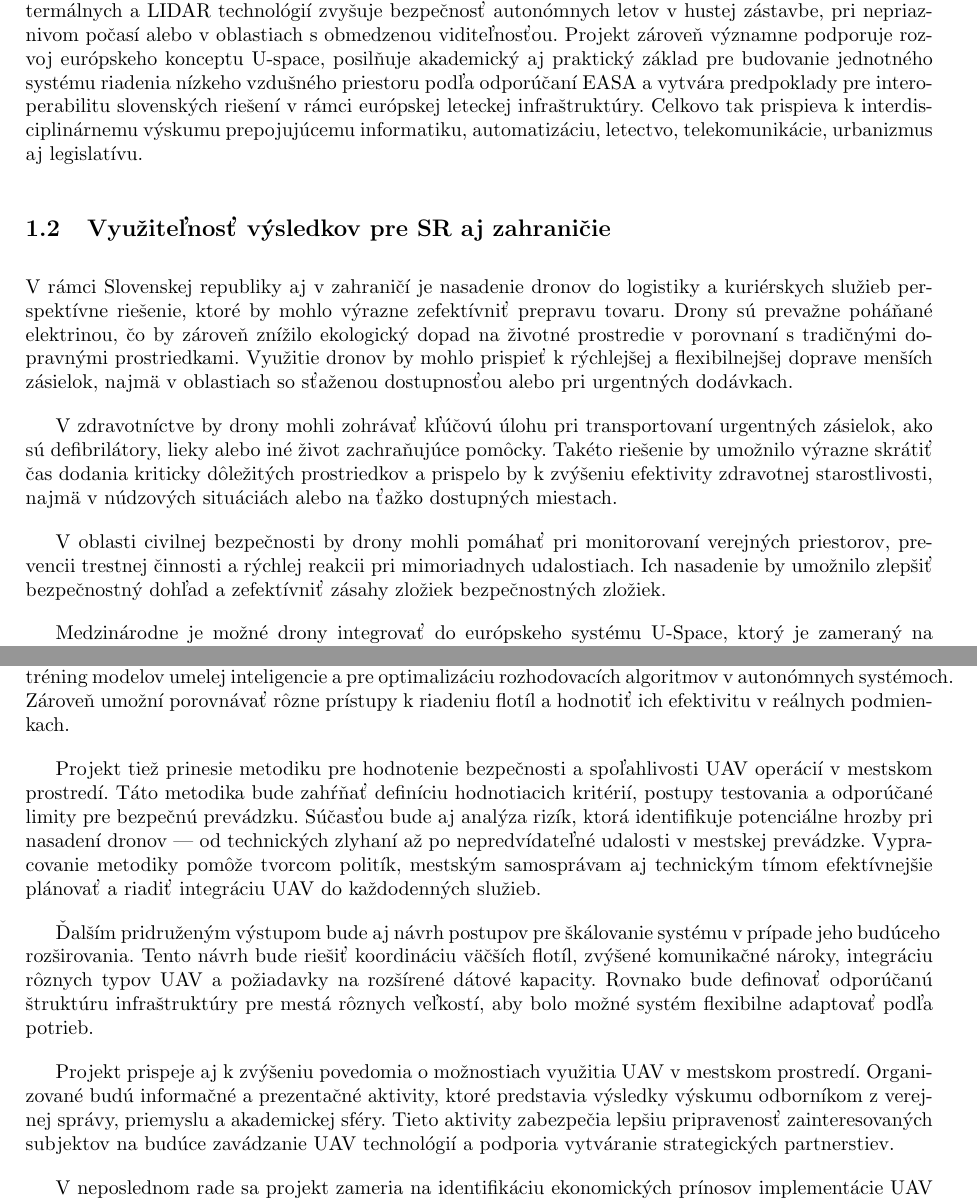
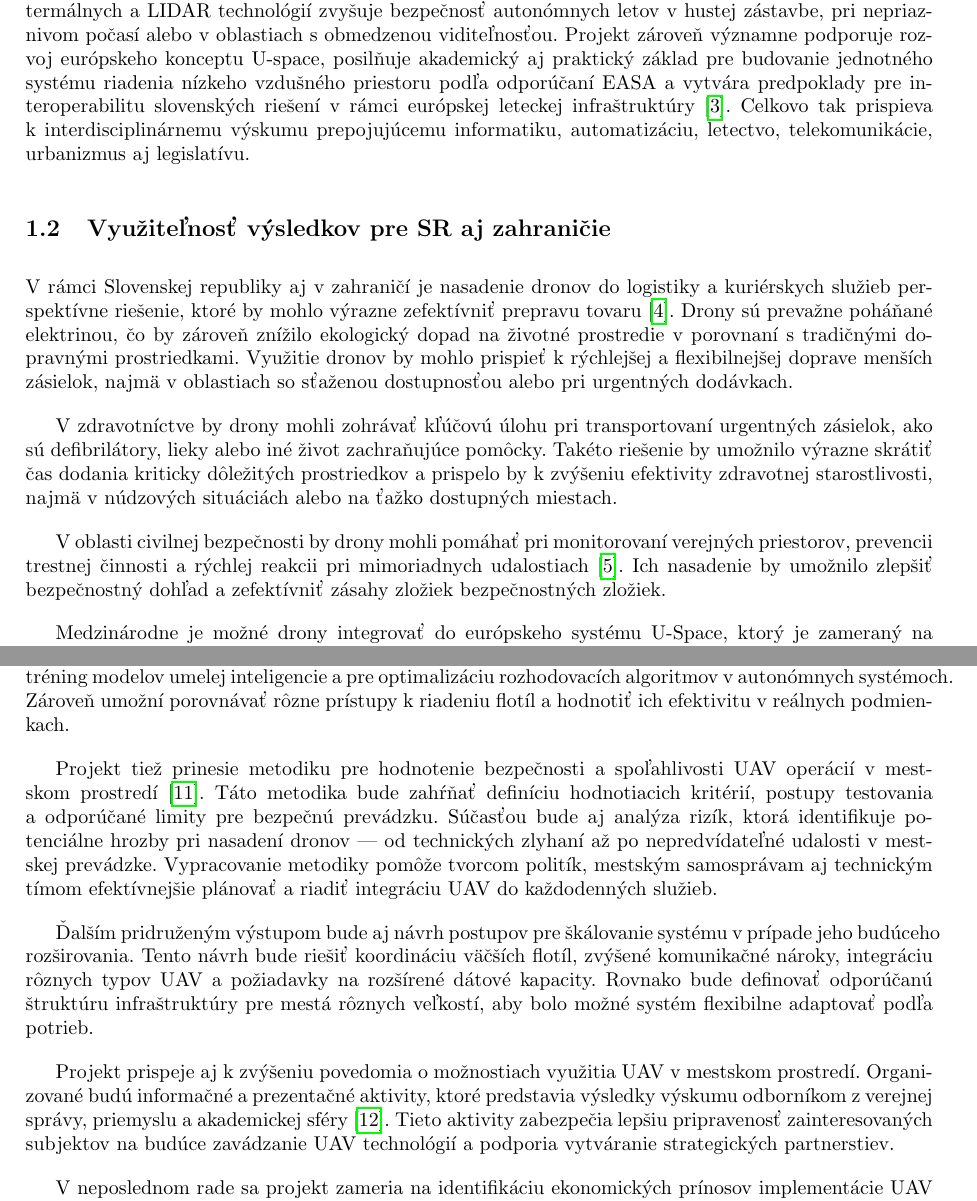
Before and after one commit to TomMarinak/MIP_clanok, a LaTeX paper (clanok/clanok.tex): two parts of pages 2 and 8 of 9, joined at a grey line, cut so that both start at the same text. Compiled offline with pdfLaTeX.

Commit message:
final v 2.0

```diff
--- a/clanok/clanok.tex
+++ b/clanok/clanok.tex
@@ -47,14 +47,14 @@ Výstupy projektu majú potenciál slúžiť ako základ pre budúci rozvoj urb
 \section{Dopad projektu na spoločnosť a technologický ekosystém}
 
 \subsection{Prínos pre výskum, aplikovaný vývoj a inovácie}
-Projekt MDCU predstavuje komplexný a výrazne nadštandardný prístup k využívaniu dronov v mestskom prostredí, pretože oproti individuálnemu nasadeniu UAV prináša nové metodiky pre koordináciu veľkých flotíl, riadenie autonómnych letov a organizáciu nízkoletového vzdušného priestoru. Medzi jeho najvýznamnejšie vedecké prínosy patrí predovšetkým vývoj algoritmov na optimalizáciu letových trás, prevenciu kolízií, predikciu rizikových situácií a adaptívne rozhodovanie v dynamickom mestskom prostredí, pričom využíva širokú škálu prístupov od heuristických metód po multi-agentné systémy a distribuovanú umelú inteligenciu. Ďalším dôležitým prvkom je inovatívna senzorika, keďže rozvoj optických, termálnych a LIDAR technológií zvyšuje bezpečnosť autonómnych letov v hustej zástavbe, pri nepriaznivom počasí alebo v oblastiach s obmedzenou viditeľnosťou. Projekt zároveň významne podporuje rozvoj európskeho konceptu U-space, posilňuje akademický aj praktický základ pre budovanie jednotného systému riadenia nízkeho vzdušného priestoru podľa odporúčaní EASA a vytvára predpoklady pre interoperabilitu slovenských riešení v rámci európskej leteckej infraštruktúry. Celkovo tak prispieva k interdisciplinárnemu výskumu prepojujúcemu informatiku, automatizáciu, letectvo, telekomunikácie, urbanizmus aj legislatívu.
+Projekt MDCU predstavuje komplexný a výrazne nadštandardný prístup k využívaniu dronov v mestskom prostredí, pretože oproti individuálnemu nasadeniu UAV prináša nové metodiky pre koordináciu veľkých flotíl, riadenie autonómnych letov a organizáciu nízkoletového vzdušného priestoru. Medzi jeho najvýznamnejšie vedecké prínosy patrí predovšetkým vývoj algoritmov na optimalizáciu letových trás, prevenciu kolízií, predikciu rizikových situácií a adaptívne rozhodovanie v dynamickom mestskom prostredí, pričom využíva širokú škálu prístupov od heuristických metód po multi-agentné systémy a distribuovanú umelú inteligenciu. Ďalším dôležitým prvkom je inovatívna senzorika, keďže rozvoj optických, termálnych a LIDAR technológií zvyšuje bezpečnosť autonómnych letov v hustej zástavbe, pri nepriaznivom počasí alebo v oblastiach s obmedzenou viditeľnosťou. Projekt zároveň významne podporuje rozvoj európskeho konceptu U-space, posilňuje akademický aj praktický základ pre budovanie jednotného systému riadenia nízkeho vzdušného priestoru podľa odporúčaní EASA a vytvára predpoklady pre interoperabilitu slovenských riešení v rámci európskej leteckej infraštruktúry\cite{UAMReview2025}. Celkovo tak prispieva k interdisciplinárnemu výskumu prepojujúcemu informatiku, automatizáciu, letectvo, telekomunikácie, urbanizmus aj legislatívu.
 
 \subsection{Využiteľnosť výsledkov pre SR aj zahraničie}
-V rámci Slovenskej republiky aj v zahraničí je nasadenie dronov do logistiky a kuriérskych služieb perspektívne riešenie, ktoré by mohlo výrazne zefektívniť prepravu tovaru. Drony sú prevažne poháňané elektrinou, čo by zároveň znížilo ekologický dopad na životné prostredie v porovnaní s tradičnými dopravnými prostriedkami. Využitie dronov by mohlo prispieť k rýchlejšej a flexibilnejšej doprave menších zásielok, najmä v oblastiach so sťaženou dostupnosťou alebo pri urgentných dodávkach.
+V rámci Slovenskej republiky aj v zahraničí je nasadenie dronov do logistiky a kuriérskych služieb perspektívne riešenie, ktoré by mohlo výrazne zefektívniť prepravu tovaru\cite{Logistics2022}. Drony sú prevažne poháňané elektrinou, čo by zároveň znížilo ekologický dopad na životné prostredie v porovnaní s tradičnými dopravnými prostriedkami. Využitie dronov by mohlo prispieť k rýchlejšej a flexibilnejšej doprave menších zásielok, najmä v oblastiach so sťaženou dostupnosťou alebo pri urgentných dodávkach.
 
 V zdravotníctve by drony mohli zohrávať kľúčovú úlohu pri transportovaní urgentných zásielok, ako sú defibrilátory, lieky alebo iné život zachraňujúce pomôcky. Takéto riešenie by umožnilo výrazne skrátiť čas dodania kriticky dôležitých prostriedkov a prispelo by k zvýšeniu efektivity zdravotnej starostlivosti, najmä v núdzových situáciách alebo na ťažko dostupných miestach.
 
-V oblasti civilnej bezpečnosti by drony mohli pomáhať pri monitorovaní verejných priestorov, prevencii trestnej činnosti a rýchlej reakcii pri mimoriadnych udalostiach. Ich nasadenie by umožnilo zlepšiť bezpečnostný dohľad a zefektívniť zásahy zložiek bezpečnostných zložiek.
+V oblasti civilnej bezpečnosti by drony mohli pomáhať pri monitorovaní verejných priestorov, prevencii trestnej činnosti a rýchlej reakcii pri mimoriadnych udalostiach\cite{Holland:NetworkedUAV}. Ich nasadenie by umožnilo zlepšiť bezpečnostný dohľad a zefektívniť zásahy zložiek bezpečnostných zložiek.
 
 Medzinárodne je možné drony integrovať do európskeho systému U-Space, ktorý je zameraný na efektívne vytváranie, koordináciu a manažovanie infraštruktúry pre drony. Tento systém umožňuje bezpečný a organizovaný letový priestor pre bezpilotné lietadlá a poskytuje podmienky pre masovejšie nasadenie dronov v mestskom i regionálnom prostredí.
 
@@ -170,11 +170,11 @@ Okrem toho zvyšuje bezpečnosť a efektivitu monitoringu infraštruktúry, čí
 \section{Očakávané výsledky}
 Okrem uvedených výstupov sa očakáva aj vytvorenie rozsiahleho datasetu zo simulačných a pilotných testov, ktorý bude obsahovať dáta o komunikácii dronov, ich reakčných časoch, presnosti navigácie či správaní v rôznych urbanistických scenároch. Tento dataset poslúži ako cenný zdroj pre ďalší výskum, tréning modelov umelej inteligencie a pre optimalizáciu rozhodovacích algoritmov v autonómnych systémoch. Zároveň umožní porovnávať rôzne prístupy k riadeniu flotíl a hodnotiť ich efektivitu v reálnych podmienkach.
 
-Projekt tiež prinesie metodiku pre hodnotenie bezpečnosti a spoľahlivosti UAV operácií v mestskom prostredí. Táto metodika bude zahŕňať definíciu hodnotiacich kritérií, postupy testovania a odporúčané limity pre bezpečnú prevádzku. Súčasťou bude aj analýza rizík, ktorá identifikuje potenciálne hrozby pri nasadení dronov — od technických zlyhaní až po nepredvídateľné udalosti v mestskej prevádzke. Vypracovanie metodiky pomôže tvorcom politík, mestským samosprávam aj technickým tímom efektívnejšie plánovať a riadiť integráciu UAV do každodenných služieb.
+Projekt tiež prinesie metodiku pre hodnotenie bezpečnosti a spoľahlivosti UAV operácií v mestskom prostredí\cite{RiskTerrain2023}. Táto metodika bude zahŕňať definíciu hodnotiacich kritérií, postupy testovania a odporúčané limity pre bezpečnú prevádzku. Súčasťou bude aj analýza rizík, ktorá identifikuje potenciálne hrozby pri nasadení dronov — od technických zlyhaní až po nepredvídateľné udalosti v mestskej prevádzke. Vypracovanie metodiky pomôže tvorcom politík, mestským samosprávam aj technickým tímom efektívnejšie plánovať a riadiť integráciu UAV do každodenných služieb.
 
 Ďalším pridruženým výstupom bude aj návrh postupov pre škálovanie systému v prípade jeho budúceho rozširovania. Tento návrh bude riešiť koordináciu väčších flotíl, zvýšené komunikačné nároky, integráciu rôznych typov UAV a požiadavky na rozšírené dátové kapacity. Rovnako bude definovať odporúčanú štruktúru infraštruktúry pre mestá rôznych veľkostí, aby bolo možné systém flexibilne adaptovať podľa potrieb.
 
-Projekt prispeje aj k zvýšeniu povedomia o možnostiach využitia UAV v mestskom prostredí. Organizované budú informačné a prezentačné aktivity, ktoré predstavia výsledky výskumu odborníkom z verejnej správy, priemyslu a akademickej sféry. Tieto aktivity zabezpečia lepšiu pripravenosť zainteresovaných subjektov na budúce zavádzanie UAV technológií a podporia vytváranie strategických partnerstiev.
+Projekt prispeje aj k zvýšeniu povedomia o možnostiach využitia UAV v mestskom prostredí. Organizované budú informačné a prezentačné aktivity, ktoré predstavia výsledky výskumu odborníkom z verejnej správy, priemyslu a akademickej sféry\cite{SocAcceptance2023}. Tieto aktivity zabezpečia lepšiu pripravenosť zainteresovaných subjektov na budúce zavádzanie UAV technológií a podporia vytváranie strategických partnerstiev.
 
 V neposlednom rade sa projekt zameria na identifikáciu ekonomických prínosov implementácie UAV systémov. Súčasťou výstupov bude ekonomická analýza porovnávajúca tradičné formy mestských služieb s modelmi podporovanými autonómnymi dronmi. Analýza poskytne odhad úspor nákladov, potenciál zvýšenia efektívnosti, vplyv na trh práce a dlhodobé dopady na rozpočty miest. Tieto výsledky umožnia kompetentným subjektom kvalifikovane posúdiť návratnosť investícií.
 
```
Also changed, not shown: clanok/clanok.pdf, clanok/clanok.tex (13 more changed lines).
